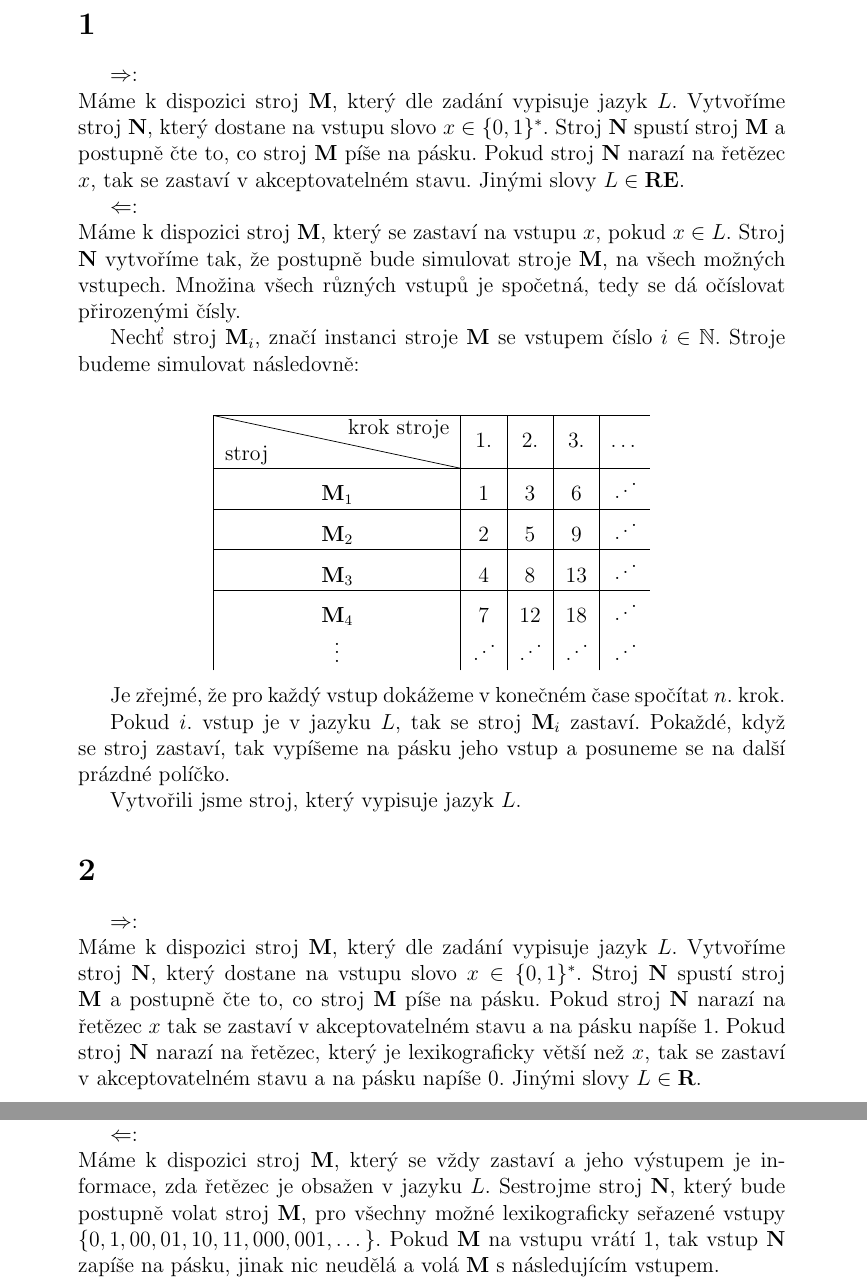
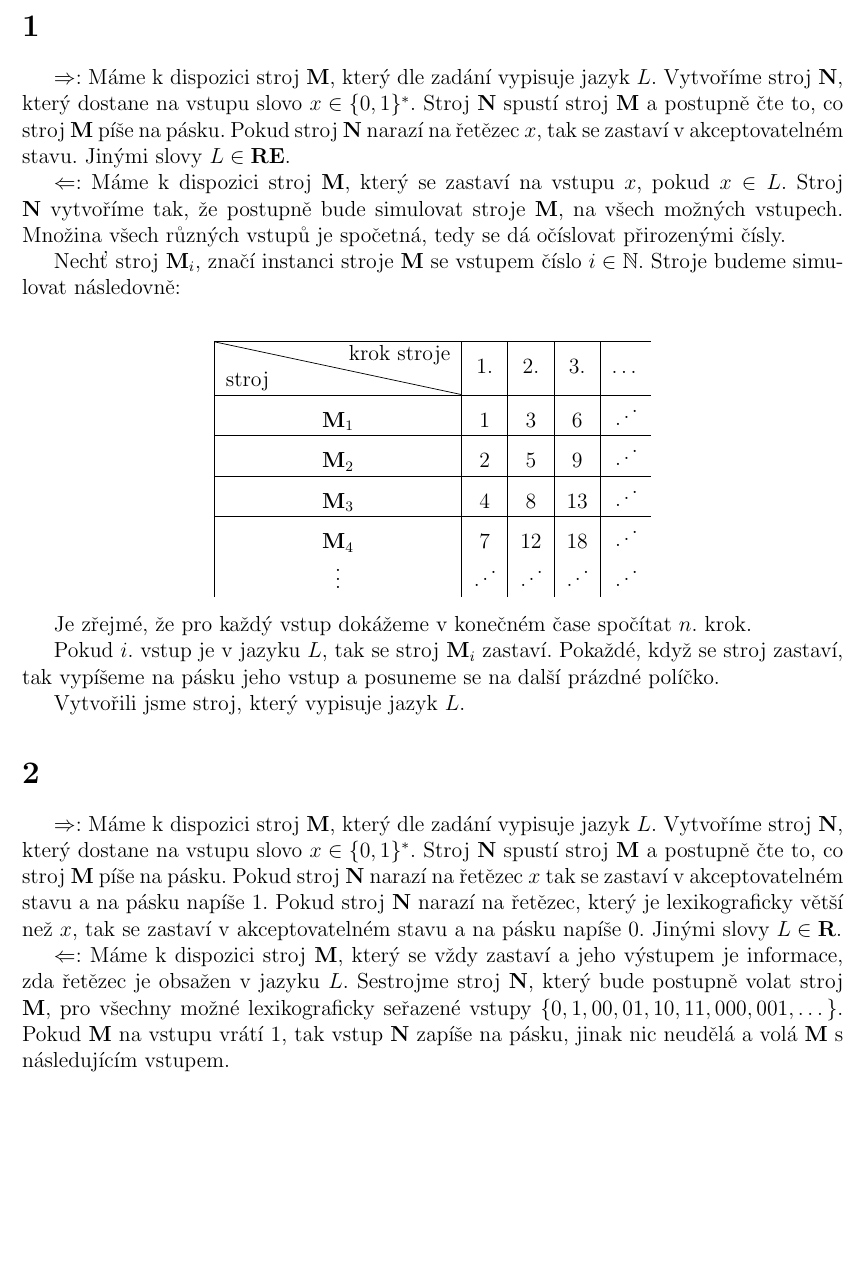
Before and after one commit to Honzaik/complexdu, a LaTeX document (du2/du2.tex): two parts of pages 1 and 2 of 2 before the commit and part of the page after it, the two joined at a grey line, cut so that both start at the same text, the shorter picture padded with empty space. Compiled offline with pdfLaTeX; an older LaTeX class or package is replaced by its successor.

Commit message:
mensi margins

```diff
--- a/du2/du2.tex
+++ b/du2/du2.tex
@@ -1,4 +1,5 @@
 \documentclass[12pt, a4paper]{article}
+\usepackage[margin=1in]{geometry}
 \usepackage[utf8x]{inputenc}
 \usepackage{indentfirst} %indentace prvního odstavce
 \usepackage{mathtools}
@@ -16,10 +17,10 @@
 \begin{document}
 
 \section{}
-$\Rightarrow$:\\
+$\Rightarrow$:
 Máme k dispozici stroj \textbf{M}, který dle zadání vypisuje jazyk $L$. Vytvoříme stroj \textbf{N}, který dostane na vstupu slovo $x \in \{0,1\}^*$. Stroj \textbf{N} spustí stroj \textbf{M} a postupně čte to, co stroj \textbf{M} píše na pásku. Pokud stroj \textbf{N} narazí na řetězec $x$, tak se zastaví v akceptovatelném stavu. Jinými slovy $L \in \textbf{RE}$.
 
-$\Leftarrow$:\\
+$\Leftarrow$:
 Máme k dispozici stroj \textbf{M}, který se zastaví na vstupu $x$, pokud $x \in L$. Stroj \textbf{N} vytvoříme tak, že postupně bude simulovat stroje \textbf{M}, na všech možných vstupech.
 Množina všech různých vstupů je spočetná, tedy se dá očíslovat přirozenými čísly.
 
@@ -47,10 +48,10 @@ Pokud $i$. vstup je v jazyku $L$, tak se stroj $\textbf{M}_i$ zastaví. Pokažd
 Vytvořili jsme stroj, který vypisuje jazyk $L$.
 
 \section{}
-$\Rightarrow$:\\
+$\Rightarrow$:
 Máme k dispozici stroj \textbf{M}, který dle zadání vypisuje jazyk $L$. Vytvoříme stroj \textbf{N}, který dostane na vstupu slovo $x \in \{0,1\}^*$. Stroj \textbf{N} spustí stroj \textbf{M} a postupně čte to, co stroj \textbf{M} píše na pásku. Pokud stroj \textbf{N} narazí na řetězec $x$ tak se zastaví v akceptovatelném stavu a na pásku napíše 1. Pokud stroj \textbf{N} narazí na řetězec, který je lexikograficky větší než $x$, tak se zastaví v akceptovatelném stavu a na pásku napíše 0. Jinými slovy $L \in \textbf{R}$.
 
-$\Leftarrow$:\\
+$\Leftarrow$:
 Máme k dispozici stroj \textbf{M}, který se vždy zastaví a jeho výstupem je informace, zda řetězec je obsažen v jazyku $L$. Sestrojme stroj \textbf{N}, který bude postupně volat stroj \textbf{M}, pro všechny možné lexikograficky seřazené vstupy $\{0,1,00,01,10,11,000,001,\dots\}$. Pokud \textbf{M} na vstupu vrátí 1, tak vstup \textbf{N} zapíše na pásku, jinak nic neudělá a volá \textbf{M} s následujícím vstupem.
 
 
```
Also changed, not shown: du2/du2.pdf, 1 other file.
